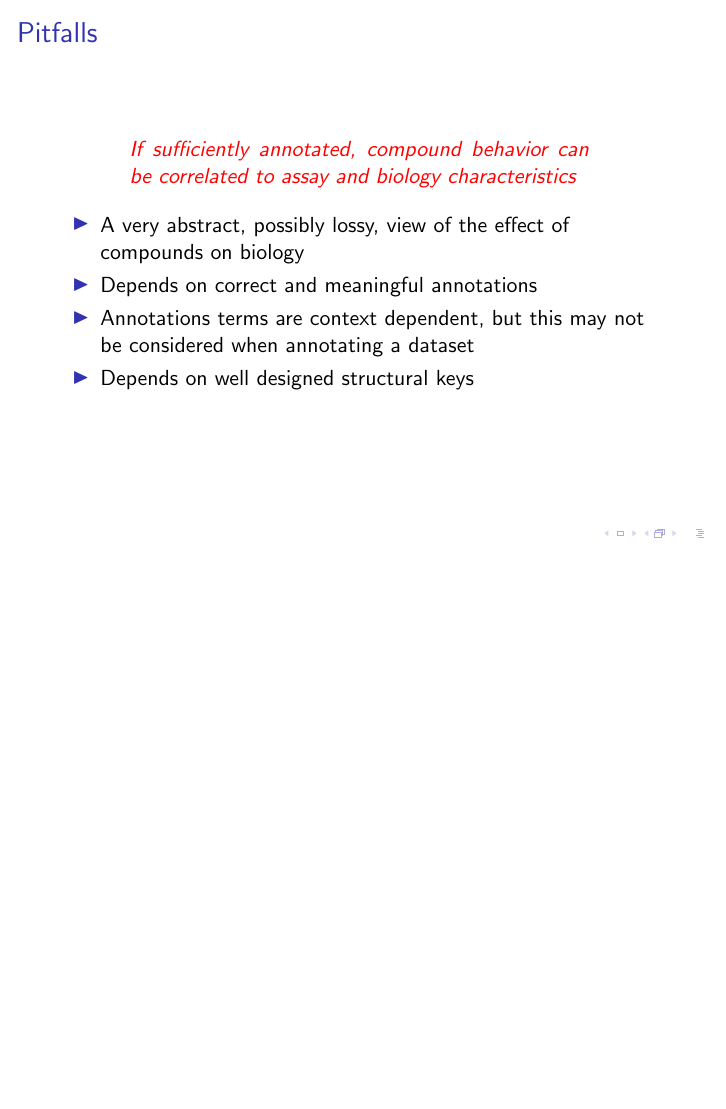
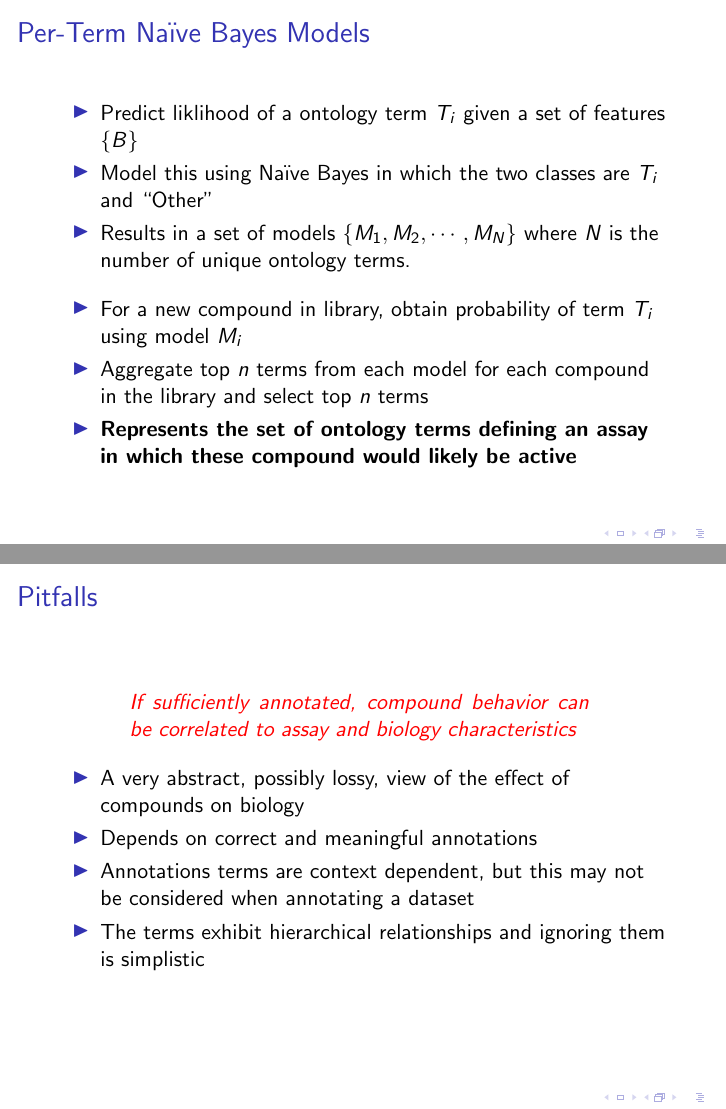
Before and after one commit to ncats/acs-fall-2016, LaTeX slides (slides-libdes/libdes.tex): page 11 of 12 before the commit and pages 10 and 11 of 12 after it, the two joined at a grey line, the shorter picture padded with empty space. Compiled offline with pdfLaTeX.

Commit message:
Added intro slide for per-term NB models

```diff
--- a/slides-libdes/libdes.tex
+++ b/slides-libdes/libdes.tex
@@ -114,7 +114,20 @@ NIH NCATS\\ \vskip 2em \textit{ACS Fall Meeting 2016, Philadelphia}}
 %%%% per-term NB model
 \begin{frame}
   \frametitle{Per-Term Na\"{i}ve Bayes Models}
-
+  \begin{itemize}
+  \item Predict liklihood of a ontology term $T_i$ given a set of
+    features $\{B\}$
+  \item Model this using Na\"{i}ve Bayes in which the two classes are
+    $T_i$ and ``Other''
+  \item Results in a set of models $\{M_1, M_2, \cdots, M_N\}$ where $N$
+    is the number of unique ontology terms. \vskip 1em
+  \item For a new compound in library, obtain probability of term $T_i$ using
+    model $M_i$
+  \item Aggregate top $n$ terms from each model for each compound in
+    the library and select top $n$ terms
+  \item \textbf{Represents the set of ontology terms defining an assay in
+    which these compound would likely be active}
+  \end{itemize}
 \end{frame}
 
 %%%% Ending slides
@@ -130,7 +143,8 @@ NIH NCATS\\ \vskip 2em \textit{ACS Fall Meeting 2016, Philadelphia}}
   \item A very abstract, possibly lossy, view of the effect of compounds on biology
   \item Depends on correct and meaningful annotations
   \item Annotations terms are context dependent, but this may not be considered when annotating a dataset
-  \item Depends on well designed structural keys
+  \item The terms exhibit hierarchical relationships and ignoring them
+    is simplistic
   \end{itemize}
 \end{frame}
 
```
